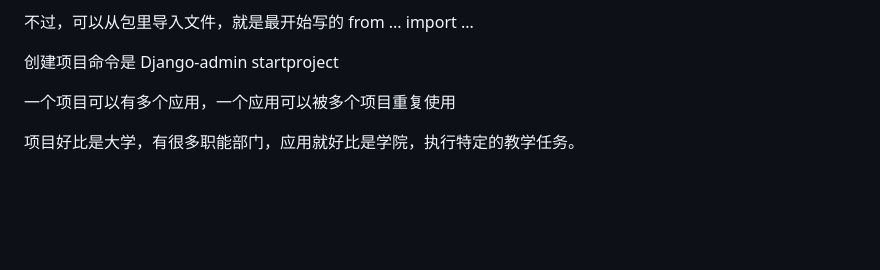
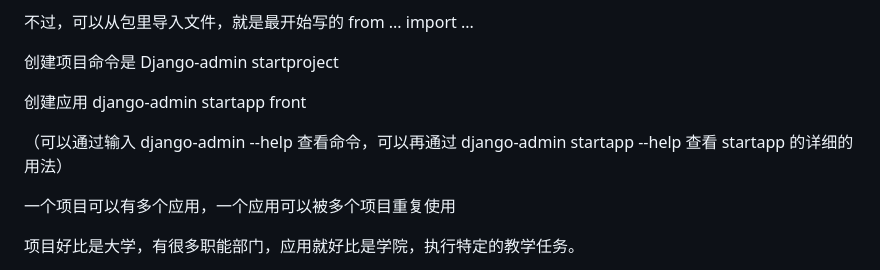
Before and after one commit to yananma/my_site, a Markdown page: README.md, the part around the change. Drawn GitHub-style; blank space fills up the shorter version.

```diff
--- a/README.md
+++ b/README.md
@@ -40,6 +40,10 @@ elearning 只是一个文件夹，可以当做是个简单的容器
 不过，可以从包里导入文件，就是最开始写的 from ... import ...
 
 创建项目命令是 Django-admin startproject
+
+创建应用 django-admin startapp front
+
+（可以通过输入 django-admin \-\-help 查看命令，可以再通过 django-admin startapp --help 查看 startapp 的详细的用法）
 
 一个项目可以有多个应用，一个应用可以被多个项目重复使用
 
```
